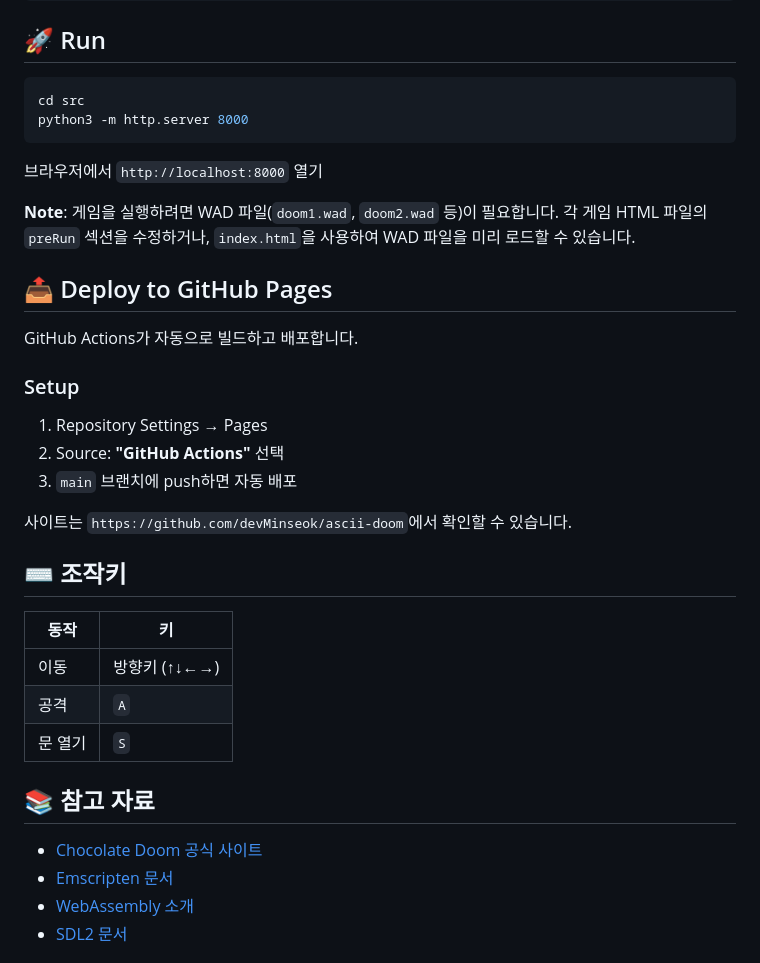
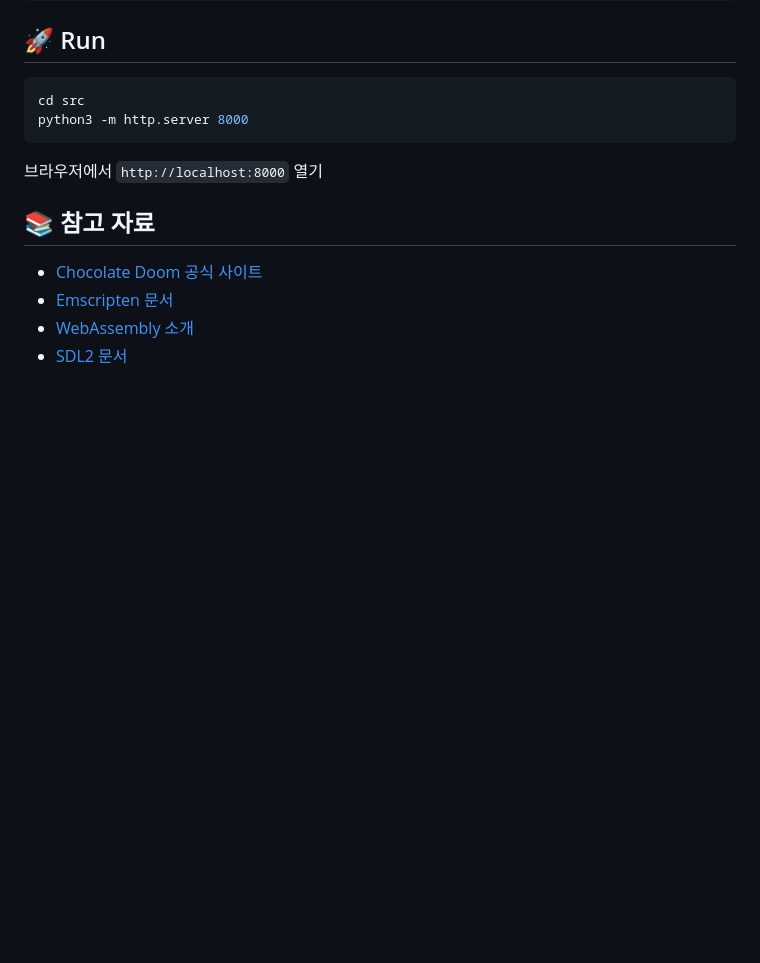
Before and after one commit to devMinseok/ascii-doom, a Markdown page: README.md, the part around one of its changes. Rendered like a GitHub page; blank space fills up the shorter version.

```diff
--- a/README.md
+++ b/README.md
@@ -160,29 +222,6 @@ python3 -m http.server 8000
 
 브라우저에서 `http://localhost:8000` 열기
 
-**Note**: 게임을 실행하려면 WAD 파일(`doom1.wad`, `doom2.wad` 등)이 필요합니다. 각 게임 HTML 파일의 `preRun` 섹션을 수정하거나, `index.html`을 사용하여 WAD 파일을 미리 로드할 수 있습니다.
-
-## 📤 Deploy to GitHub Pages
-
-GitHub Actions가 자동으로 빌드하고 배포합니다.
-
-### Setup
-
-1. Repository Settings → Pages
-2. Source: **"GitHub Actions"** 선택
-3. `main` 브랜치에 push하면 자동 배포
-
-사이트는 `https://github.com/devMinseok/ascii-doom`에서 확인할 수 있습니다.
-
-
-## ⌨️ 조작키
-
-| 동작 | 키 |
-|------|-----|
-| 이동 | 방향키 (↑↓←→) |
-| 공격 | `A` |
-| 문 열기 | `S` |
-
 ## 📚 참고 자료
 
 - [Chocolate Doom 공식 사이트](https://www.chocolate-doom.org/)
```
Also changed, not shown: other parts of README.md (+95 -33 lines).
